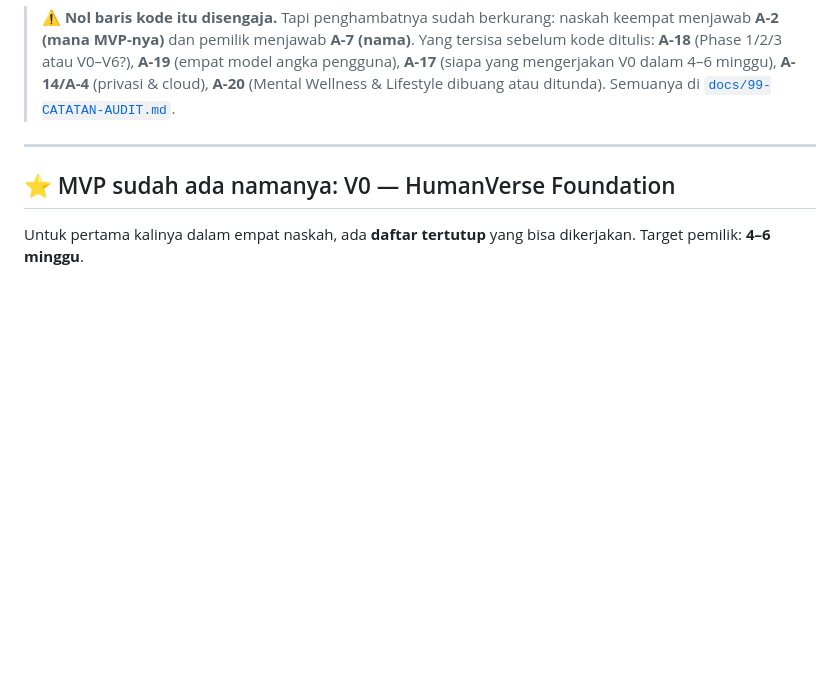
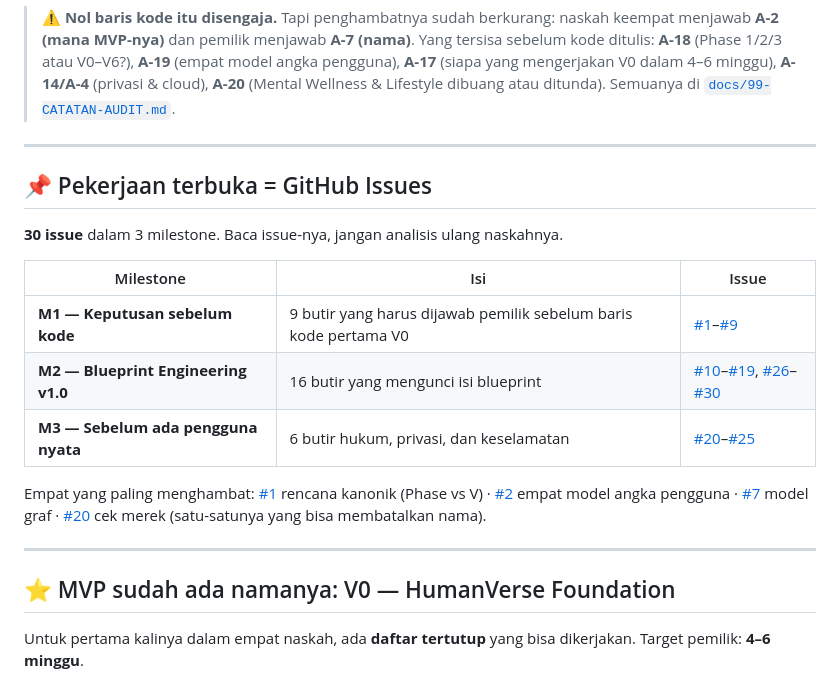
Before and after one commit to xtheoputra/humanverse-xos, a Markdown page: README.md, the part around the change. GitHub-like rendering; blank space fills up the shorter version.

Commit message:
Tautkan 30 GitHub Issue dari berkas audit ke README
Setiap butir terbuka di 99-CATATAN-AUDIT.md kini punya issue sendiri dalam
tiga milestone: keputusan sebelum kode (9), pengunci blueprint (15), dan
hukum/privasi/keselamatan sebelum ada pengguna nyata (6).

Co-Authored-By: Claude Opus 5 (1M context) <noreply@anthropic.com>

```diff
--- a/README.md
+++ b/README.md
@@ -36,6 +36,22 @@ manusia + agent + data + knowledge + simulation + automation**.
 > **A-17** (siapa yang mengerjakan V0 dalam 4–6 minggu), **A-14/A-4** (privasi
 > & cloud), **A-20** (Mental Wellness & Lifestyle dibuang atau ditunda).
 > Semuanya di [`docs/99-CATATAN-AUDIT.md`](docs/99-CATATAN-AUDIT.md).
+
+---
+
+## 📌 Pekerjaan terbuka = GitHub Issues
+
+**30 issue** dalam 3 milestone. Baca issue-nya, jangan analisis ulang naskahnya.
+
+| Milestone | Isi | Issue |
+|---|---|---|
+| **M1 — Keputusan sebelum kode** | 9 butir yang harus dijawab pemilik sebelum baris kode pertama V0 | [#1](../../issues/1)–[#9](../../issues/9) |
+| **M2 — Blueprint Engineering v1.0** | 16 butir yang mengunci isi blueprint | [#10](../../issues/10)–[#19](../../issues/19), [#26](../../issues/26)–[#30](../../issues/30) |
+| **M3 — Sebelum ada pengguna nyata** | 6 butir hukum, privasi, dan keselamatan | [#20](../../issues/20)–[#25](../../issues/25) |
+
+Empat yang paling menghambat: [#1](../../issues/1) rencana kanonik (Phase vs V) ·
+[#2](../../issues/2) empat model angka pengguna · [#7](../../issues/7) model graf ·
+[#20](../../issues/20) cek merek (satu-satunya yang bisa membatalkan nama).
 
 ---
 
```
Also changed, not shown: docs/99-CATATAN-AUDIT.md (+3 -0 lines).
